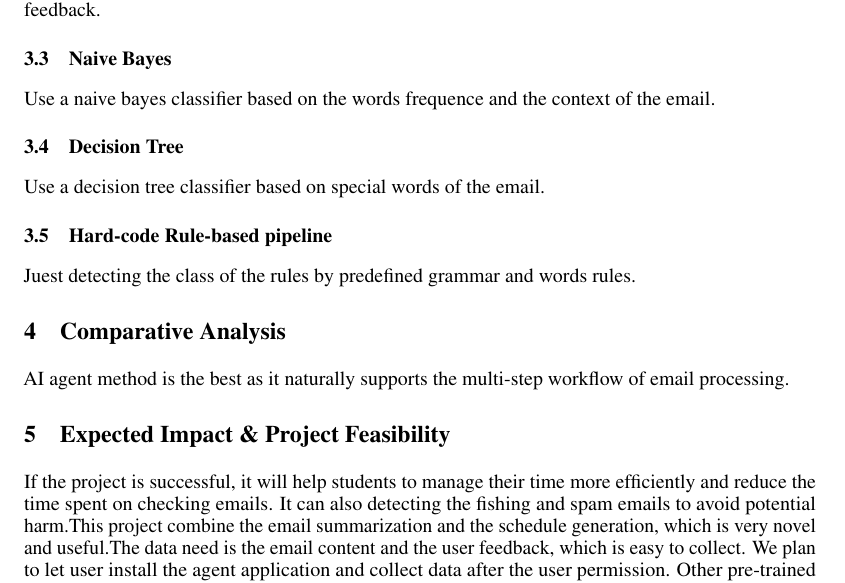
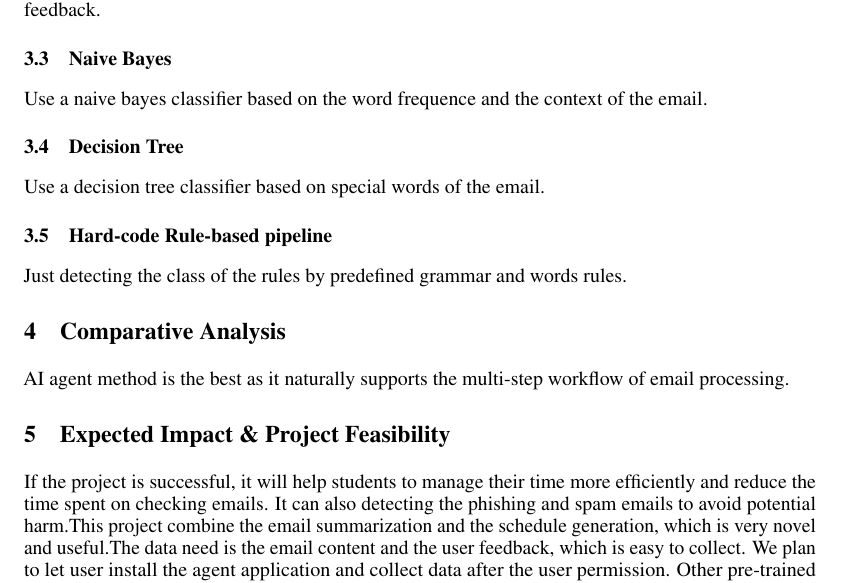
Before and after one commit to lance-has-evaporated/ge2340project-email, a LaTeX document (Phase1_Template.tex): part of page 2 of 2, cut so that both start at the same text. Compiled offline with pdfLaTeX.

Commit message:
adjust grammar

```diff
--- a/Phase1_Template.tex
+++ b/Phase1_Template.tex
@@ -89,11 +89,11 @@ Data source: Survey students for their opinion on how a set of generated timetab
   The agent will treat the received emails as a environment and learn to take actions based on the user feedback.
 
 \subsection{Naive Bayes}
-  Use a naive bayes classifier  based on the words frequence and the context of the email.
+  Use a naive bayes classifier  based on the word frequence and the context of the email.
 \subsection{Decision Tree}
   Use a decision tree classifier based on special words of the email.
 \subsection{Hard-code Rule-based pipeline}
-  Juest detecting the class of the rules by predefined grammar and words rules.
+  Just detecting the class of the rules by predefined grammar and words rules.
 
 
 \section{Comparative Analysis}
@@ -103,7 +103,7 @@ Data source: Survey students for their opinion on how a set of generated timetab
 
 
 \section{Expected Impact \& Project Feasibility}
-If the project is successful, it will help students to manage their time more efficiently and reduce the time spent on checking emails. It can also detecting the fishing and spam emails to avoid potential harm.This project combine the email summarization and the schedule generation, which is very novel and useful.The data need is the email content and the user feedback, which is easy to collect. We plan to let user install the agent application and collect data after the user permission. Other pre-trained model will be trained based on the open-source dataset. The project is feasible and can be completed within the time frame. The biggest risk is the user privacy, but we will not collect any personal information if the user provides consent.
+If the project is successful, it will help students to manage their time more efficiently and reduce the time spent on checking emails. It can also detecting the phishing and spam emails to avoid potential harm.This project combine the email summarization and the schedule generation, which is very novel and useful.The data need is the email content and the user feedback, which is easy to collect. We plan to let user install the agent application and collect data after the user permission. Other pre-trained model will be trained based on the open-source dataset. The project is feasible and can be completed within the time frame. The biggest risk is the user privacy, but we will not collect any personal information if the user provides consent.
 
 
 % ======================= References (included in page limit) =======================
```
Also changed, not shown: Phase1_Template.pdf.
